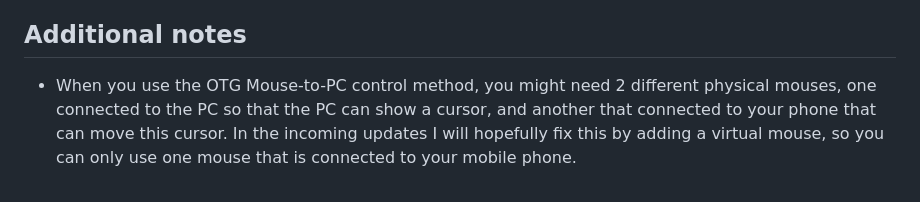
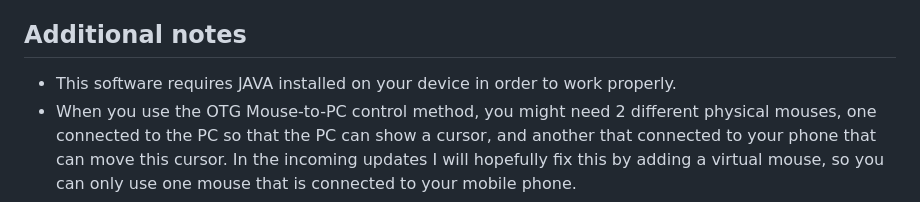
Before and after one commit to Ayman437/NA-WirelessMouse64, a Markdown page: README.md, the part around one of its changes. Drawn GitHub-style.

```diff
--- a/README.md
+++ b/README.md
@@ -107,6 +123,7 @@ In this software, there is 3 possible ways of using your mobile phone as a mouse
 3. **OTG Mouse-to-PC control**, this method can turn your wired physical mouse into a wireless Wi-Fi mouse, just get an OTG and connect your wired mouse to your mobile phone using it and open the web-application and it will automatically detect it and allow you to use it as a wireless mouse for your PC. **"Most recommended"**.
 
 ## Additional notes
+- This software requires JAVA installed on your device in order to work properly.
 - When you use the OTG Mouse-to-PC control method, you might need 2 different physical mouses, one connected to the PC so that the PC can show a cursor, and another that connected to your phone that can move this cursor. In the incoming updates I will hopefully fix this by adding a virtual mouse, so you can only use one mouse that is connected to your mobile phone.
 - This software does not support most of the games. Because this software can move the mouse and simulate clicks at the operating system level (GUI automation). However, most games do not read these events the same way normal desktop applications do. Instead, they often use Raw Input / DirectInput / low-level drivers, which bypass standard OS-generated events. Because of this, The software input may be ignored, filtered, or treated as synthetic input by games, so it does not reliably control gameplay.
 - If 3 mobile phones are connected to the web-application and the single mouse controller feature is ON, only the device that joined first - has priority access - will be able to use the full web-application, others will have to wait until this device leaves the web-application, then, the priority will move to the device that joined right after this device, and so.
```
Also changed, not shown: other parts of README.md (+19 -0 lines).
